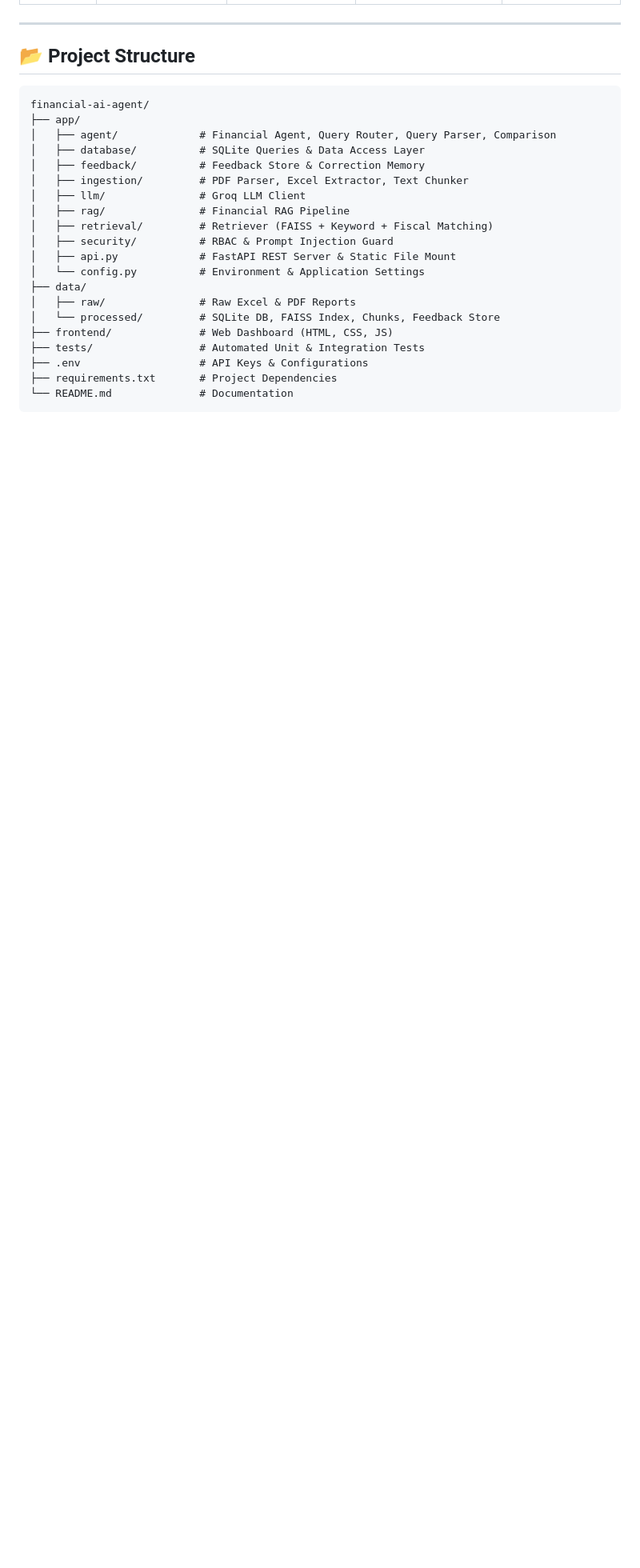
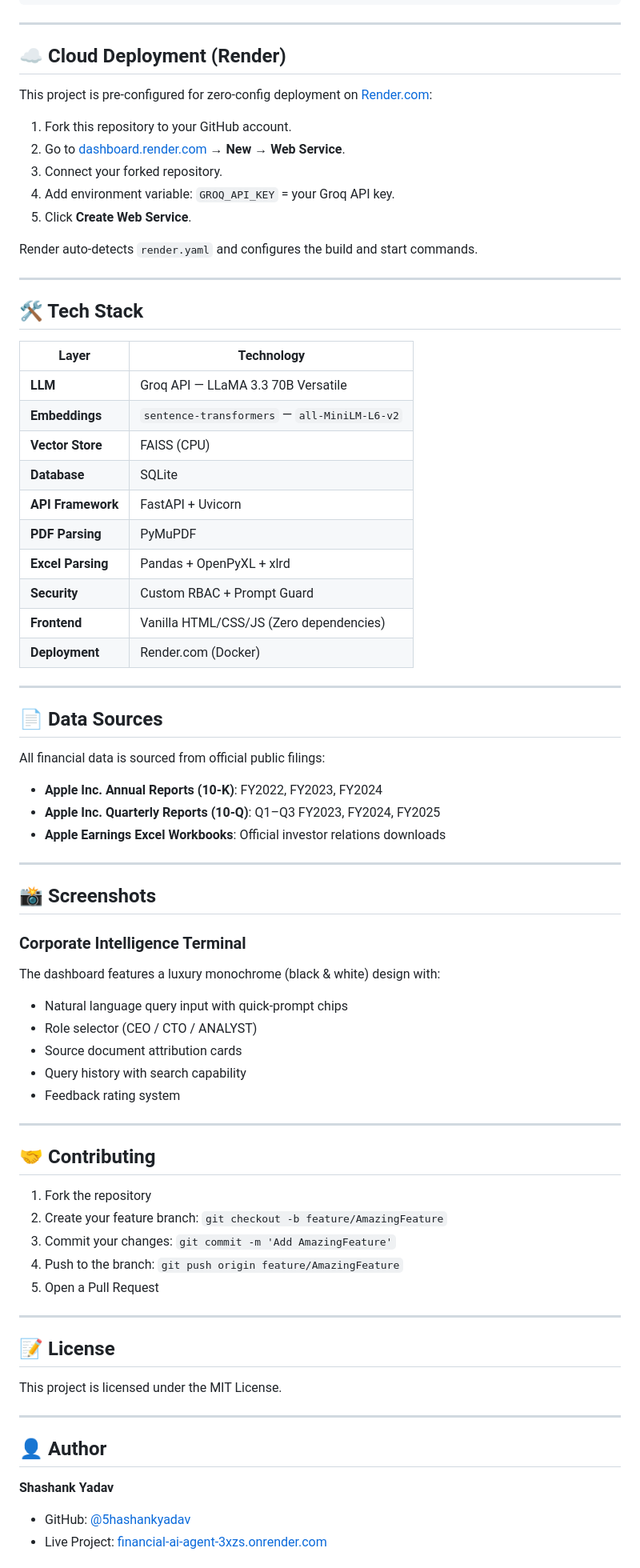
Before and after one commit to 5hashankyadav/financial_ai_agent, a Markdown page: README.md, the part around one of its changes. Shown at 80% size. Drawn GitHub-style; blank space fills up the shorter version.

````diff
--- a/README.md
+++ b/README.md
@@ -139,27 +232,78 @@ During real-world scaling (100× data volume and concurrent users), the followin
 
 ---
 
-## 📂 Project Structure
+## ☁️ Cloud Deployment (Render)
 
-```text
-financial-ai-agent/
-├── app/
-│   ├── agent/             # Financial Agent, Query Router, Query Parser, Comparison
-│   ├── database/          # SQLite Queries & Data Access Layer
-│   ├── feedback/          # Feedback Store & Correction Memory
-│   ├── ingestion/         # PDF Parser, Excel Extractor, Text Chunker
-│   ├── llm/               # Groq LLM Client
-│   ├── rag/               # Financial RAG Pipeline
-│   ├── retrieval/         # Retriever (FAISS + Keyword + Fiscal Matching)
-│   ├── security/          # RBAC & Prompt Injection Guard
-│   ├── api.py             # FastAPI REST Server & Static File Mount
-│   └── config.py          # Environment & Application Settings
-├── data/
-│   ├── raw/               # Raw Excel & PDF Reports
-│   └── processed/         # SQLite DB, FAISS Index, Chunks, Feedback Store
-├── frontend/              # Web Dashboard (HTML, CSS, JS)
-├── tests/                 # Automated Unit & Integration Tests
-├── .env                   # API Keys & Configurations
-├── requirements.txt       # Project Dependencies
-└── README.md              # Documentation
-```
+This project is pre-configured for zero-config deployment on [Render.com](https://render.com):
+
+1. Fork this repository to your GitHub account.
+2. Go to [dashboard.render.com](https://dashboard.render.com) → **New** → **Web Service**.
+3. Connect your forked repository.
+4. Add environment variable: `GROQ_API_KEY` = your Groq API key.
+5. Click **Create Web Service**.
+
+Render auto-detects `render.yaml` and configures the build and start commands.
+
+---
+
+## 🛠️ Tech Stack
+
+| Layer | Technology |
+|---|---|
+| **LLM** | Groq API — LLaMA 3.3 70B Versatile |
+| **Embeddings** | `sentence-transformers` — `all-MiniLM-L6-v2` |
+| **Vector Store** | FAISS (CPU) |
+| **Database** | SQLite |
+| **API Framework** | FastAPI + Uvicorn |
+| **PDF Parsing** | PyMuPDF |
+| **Excel Parsing** | Pandas + OpenPyXL + xlrd |
+| **Security** | Custom RBAC + Prompt Guard |
+| **Frontend** | Vanilla HTML/CSS/JS (Zero dependencies) |
+| **Deployment** | Render.com (Docker) |
+
+---
+
+## 📄 Data Sources
+
+All financial data is sourced from official public filings:
+
+- **Apple Inc. Annual Reports (10-K)**: FY2022, FY2023, FY2024
+- **Apple Inc. Quarterly Reports (10-Q)**: Q1–Q3 FY2023, FY2024, FY2025
+- **Apple Earnings Excel Workbooks**: Official investor relations downloads
+
+---
+
+## 📸 Screenshots
+
+### Corporate Intelligence Terminal
+The dashboard features a luxury monochrome (black & white) design with:
+- Natural language query input with quick-prompt chips
+- Role selector (CEO / CTO / ANALYST)
+- Source document attribution cards
+- Query history with search capability
+- Feedback rating system
+
+---
+
+## 🤝 Contributing
+
+1. Fork the repository
+2. Create your feature branch: `git checkout -b feature/AmazingFeature`
+3. Commit your changes: `git commit -m 'Add AmazingFeature'`
+4. Push to the branch: `git push origin feature/AmazingFeature`
+5. Open a Pull Request
+
+---
+
+## 📝 License
+
+This project is licensed under the MIT License.
+
+---
+
+## 👤 Author
+
+**Shashank Yadav**
+- GitHub: [@5hashankyadav](https://github.com/5hashankyadav)
+- Live Project: [financial-ai-agent-3xzs.onrender.com](https://financial-ai-agent-3xzs.onrender.com)
+
````
Also changed, not shown: other parts of README.md (+202 -106 lines).
